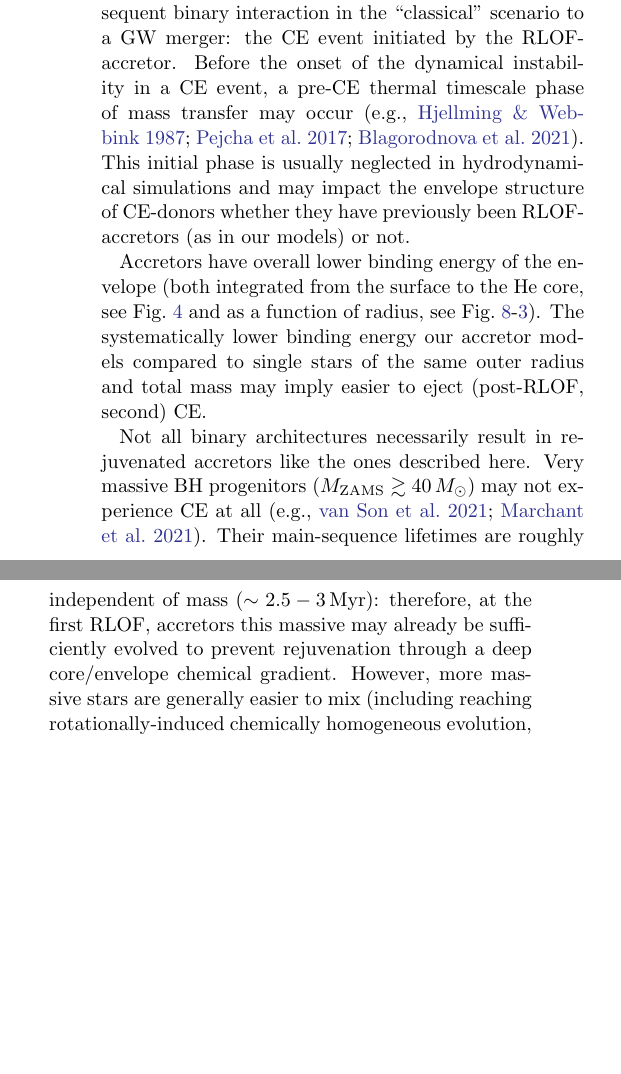
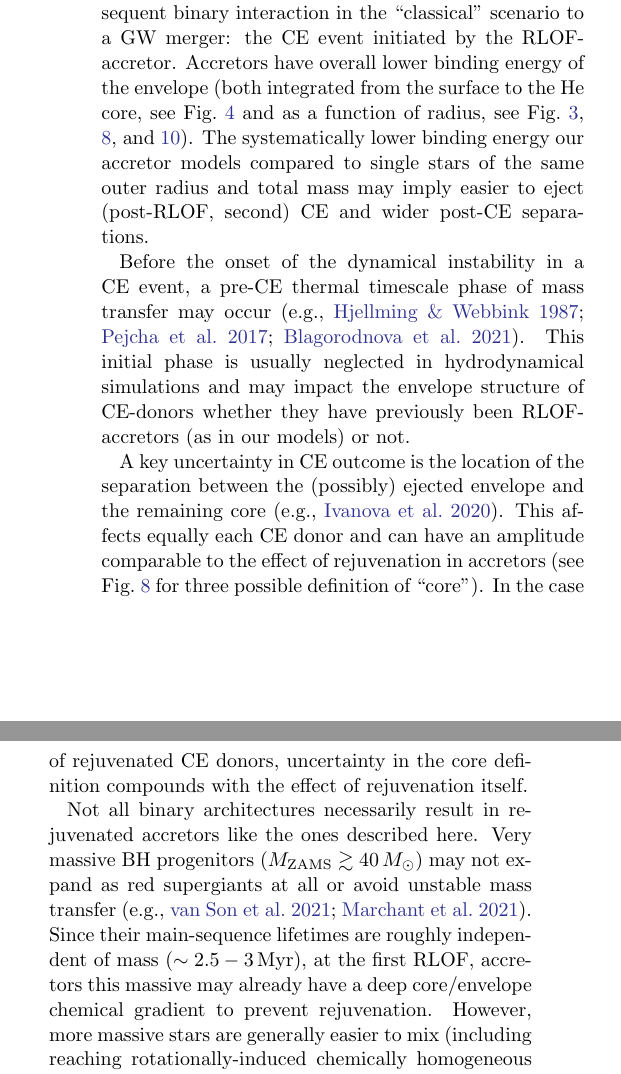
Before and after one commit to mathren/CE_accretors, a LaTeX paper (src/tex/CE_accretors.tex): two parts of the columns of page 8 of 17, joined at a grey line, cut so that both start at the same text, the shorter picture padded with empty space. Compiled offline with pdfLaTeX; a LaTeX package or settings file that is missing is left out; an older LaTeX class or package is replaced by its successor.

Commit message:
conclusions and ref. fig BE_profiles

```diff
--- a/src/tex/CE_accretors.tex
+++ b/src/tex/CE_accretors.tex
@@ -574,32 +577,43 @@ binding energy profiles (see \Figref{fig:BE_profiles}).
 We have focused on the structural consequences of RLOF accretion,
 specifically their impact on the subsequent binary interaction in the
 ``classical'' scenario to a GW merger: the CE event initiated by the
-RLOF-accretor. Before the onset of the dynamical instability in a CE
+RLOF-accretor. Accretors have overall lower binding energy of the envelope
+(both integrated from the surface to the He core,
+see~\Figref{fig:BE_env_R} and as a function of radius,
+see~\Figref{fig:grid_ratios}, \ref{fig:BE_profiles}, and \ref{fig:lambda_grid}). The
+systematically lower binding energy our accretor models compared to
+single stars of the same outer radius and total mass may % have an
+% influence on both stable and unstable subsequent mass transfer. For CE
+% initiated by a RLOF-accretor, it
+% may
+imply easier to eject (post-RLOF, second) CE and wider post-CE separations. % (\Figref{fig:grid_ratios}).
+
+Before the onset of the dynamical instability in a CE
 event, a pre-CE thermal timescale phase of mass transfer may occur
 \citep[e.g.,][]{hjellming:1987, pejcha:17, blagorodnova:2021}. This
 initial phase is usually neglected in hydrodynamical simulations and
 may impact the envelope structure of CE-donors whether they have
 previously been RLOF-accretors (as in our models) or not.
 
-Accretors have overall lower binding energy of the envelope
-(both integrated from the surface to the He core,
-see~\Figref{fig:BE_env_R} and as a function of radius,
-see~\Figref{fig:BE_profiles}-\ref{fig:grid_ratios}). The
-systematically lower binding energy our accretor models compared to
-single stars of the same outer radius and total mass may % have an
-% influence on both stable and unstable subsequent mass transfer. For CE
-% initiated by a RLOF-accretor, it
-% may
-imply easier to eject (post-RLOF, second) CE. % (\Figref{fig:grid_ratios}).
+A key uncertainty in CE outcome is the location of the separation
+between the (possibly) ejected envelope and the remaining core
+\citep[e.g.,][]{ivanova:20}. This affects equally each CE donor and
+can have an amplitude comparable to the effect of rejuvenation in
+accretors (see \Figref{fig:BE_profiles} for three possible definition
+of ``core''). In the case of rejuvenated CE donors, uncertainty in the
+core definition compounds with the effect of rejuvenation itself.
 
 % other binary architectures
 Not all binary architectures necessarily result in rejuvenated
 accretors like the ones described here. Very massive BH progenitors
-($M_{\rm ZAMS}\gtrsim 40\,M_\odot$) may not experience CE at all
-\citep[e.g.,][]{vanson:2021, marchant:2021}. Their main-sequence
-lifetimes are roughly independent of mass ($\sim{}2.5-3$\,Myr):
-therefore, at the first RLOF, accretors this massive may already
-be sufficiently evolved to prevent rejuvenation through a deep
-core/envelope chemical gradient. However, more massive stars are
-generally easier to mix \citep[including reaching rotationally-induced
-chemically homogeneous evolution, e.g.,][]{yoon:2005, demink:2016}.
+($M_{\rm ZAMS}\gtrsim 40\,M_\odot$) may not expand as red supergiants
+at all or avoid unstable mass transfer \citep[e.g.,][]{vanson:2021,
+  marchant:2021}. Since their main-sequence lifetimes are roughly
+independent of mass ($\sim{}2.5-3$\,Myr), at the first RLOF, accretors
+this massive may already have a deep core/envelope chemical gradient
+to prevent rejuvenation. % be sufficiently evolved to prevent
+% rejuvenation through a deep core/envelope chemical gradient.
+However,
+more massive stars are generally easier to mix \citep[including
+reaching rotationally-induced chemically homogeneous evolution,
+e.g.,][]{yoon:2005, demink:2016}. Shorter initial periods (i.e.,
```
Also changed, not shown: src/tex/CE_accretors.tex (21 more changed lines).
